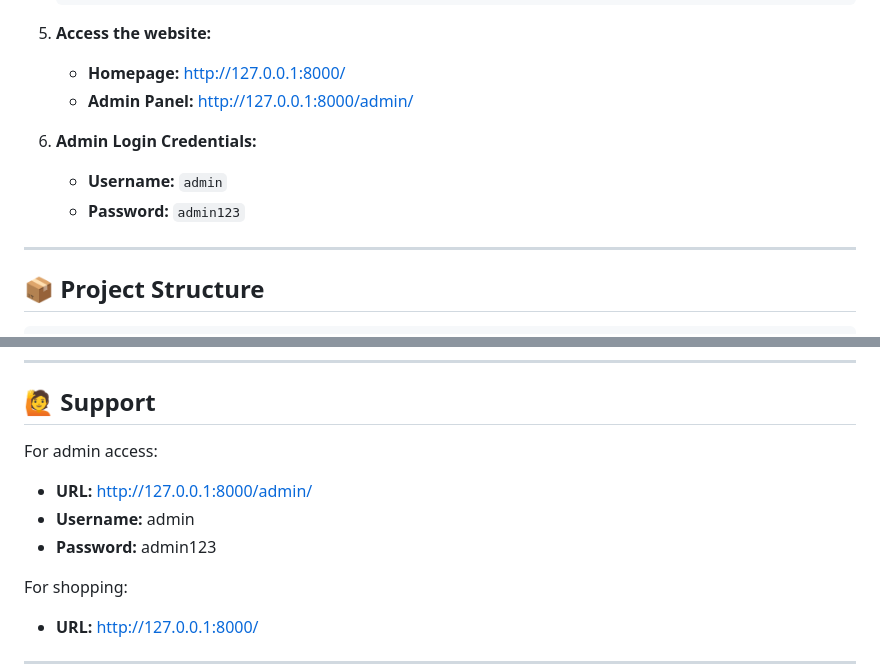
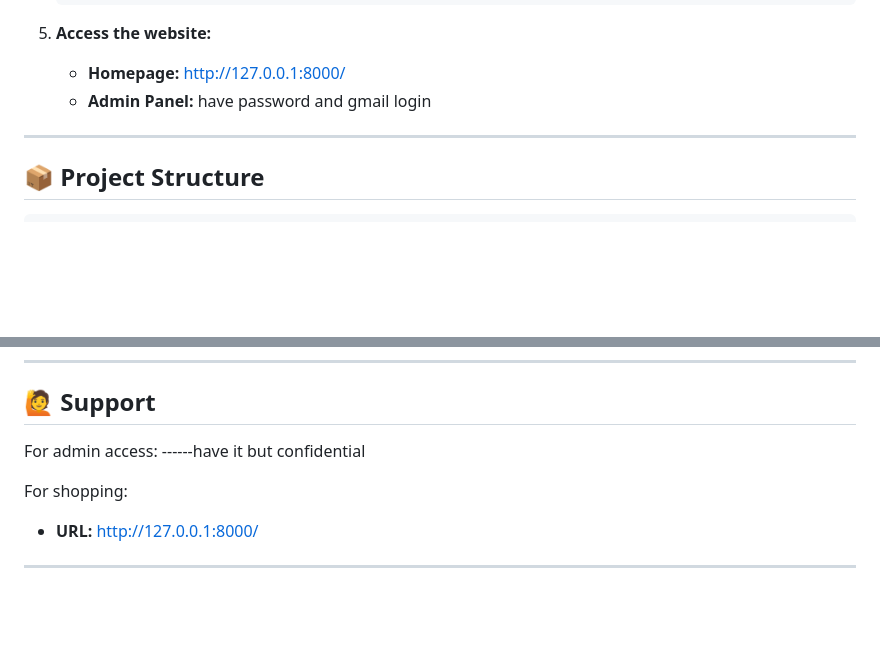
Before and after one commit to MuhammadMaazAleem/ecommerce-store, a Markdown page: README.md, 2 parts joined by grey strips. GitHub-like rendering; blank space fills up the shorter version.

Commit message:
Revise admin panel access details in README
Updated admin panel access information and removed credentials.

```diff
--- a/README.md
+++ b/README.md
@@ -104,11 +104,9 @@ A **full-featured, professional e-commerce website** built with Django and Pytho
 
 5. **Access the website:**
    - **Homepage:** http://127.0.0.1:8000/
-   - **Admin Panel:** http://127.0.0.1:8000/admin/
+   - **Admin Panel:** have password and gmail login
 
-6. **Admin Login Credentials:**
-   - **Username:** `admin`
-   - **Password:** `admin123`
+
 
 ---
 
@@ -341,9 +339,7 @@ This project is open-source and available for personal and commercial use.
 ## 🙋 Support
 
 For admin access:
-- **URL:** http://127.0.0.1:8000/admin/
-- **Username:** admin
-- **Password:** admin123
+------have it but confidential
 
 For shopping:
 - **URL:** http://127.0.0.1:8000/
```
